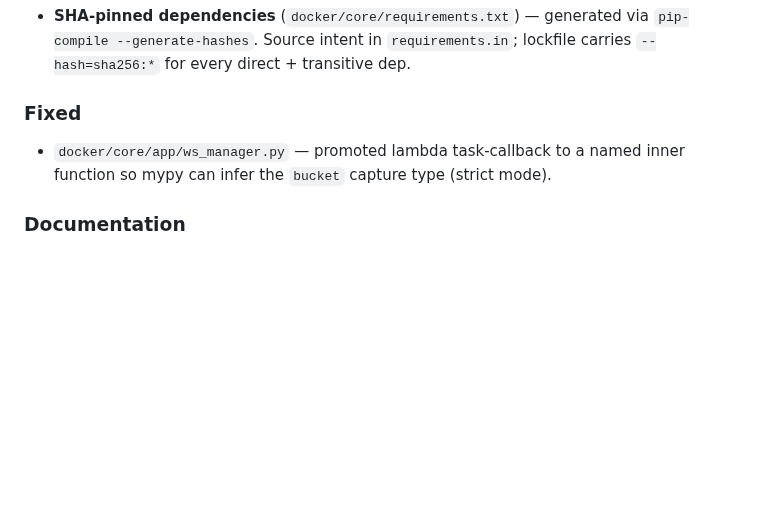
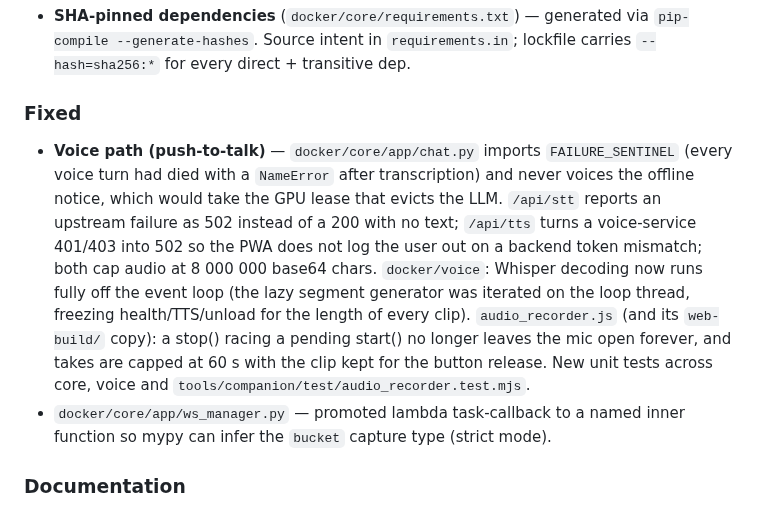
Before and after one commit to Al-Sarraf-Tech/klukai, a Markdown page: CHANGELOG.md, the part around the change. GitHub-like rendering; blank space fills up the shorter version.

Commit message:
docs(changelog): record the voice path fixes under Unreleased
Co-Authored-By: Claude Fable 5.1 <noreply@anthropic.com>
Claude-Session: https://claude.ai/code/session_01NXUmAPm3PJYyekMKuF3gCK

```diff
--- a/CHANGELOG.md
+++ b/CHANGELOG.md
@@ -47,6 +47,7 @@ in `docs/superpowers/plans/`.
 
 ### Fixed
 
+- **Voice path (push-to-talk)** — `docker/core/app/chat.py` imports `FAILURE_SENTINEL` (every voice turn had died with a `NameError` after transcription) and never voices the offline notice, which would take the GPU lease that evicts the LLM. `/api/stt` reports an upstream failure as 502 instead of a 200 with no text; `/api/tts` turns a voice-service 401/403 into 502 so the PWA does not log the user out on a backend token mismatch; both cap audio at 8 000 000 base64 chars. `docker/voice`: Whisper decoding now runs fully off the event loop (the lazy segment generator was iterated on the loop thread, freezing health/TTS/unload for the length of every clip). `audio_recorder.js` (and its `web-build/` copy): a stop() racing a pending start() no longer leaves the mic open forever, and takes are capped at 60 s with the clip kept for the button release. New unit tests across core, voice and `tools/companion/test/audio_recorder.test.mjs`.
 - `docker/core/app/ws_manager.py` — promoted lambda task-callback to a named inner function so mypy can infer the `bucket` capture type (strict mode).
 
 ### Documentation
```
